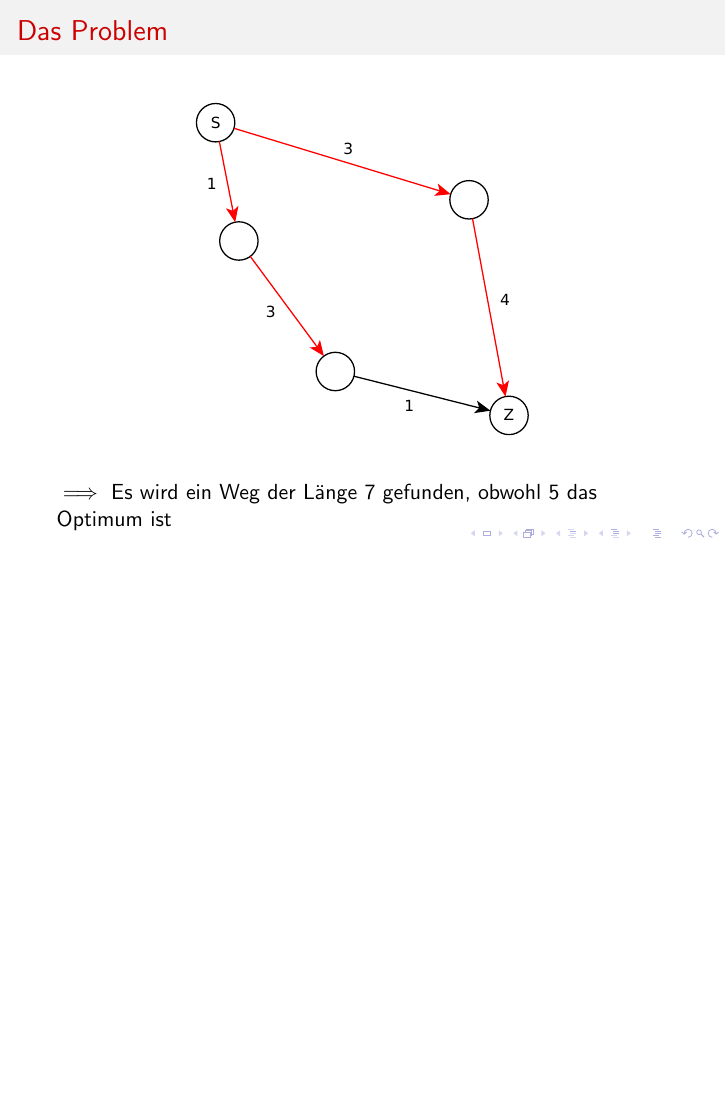
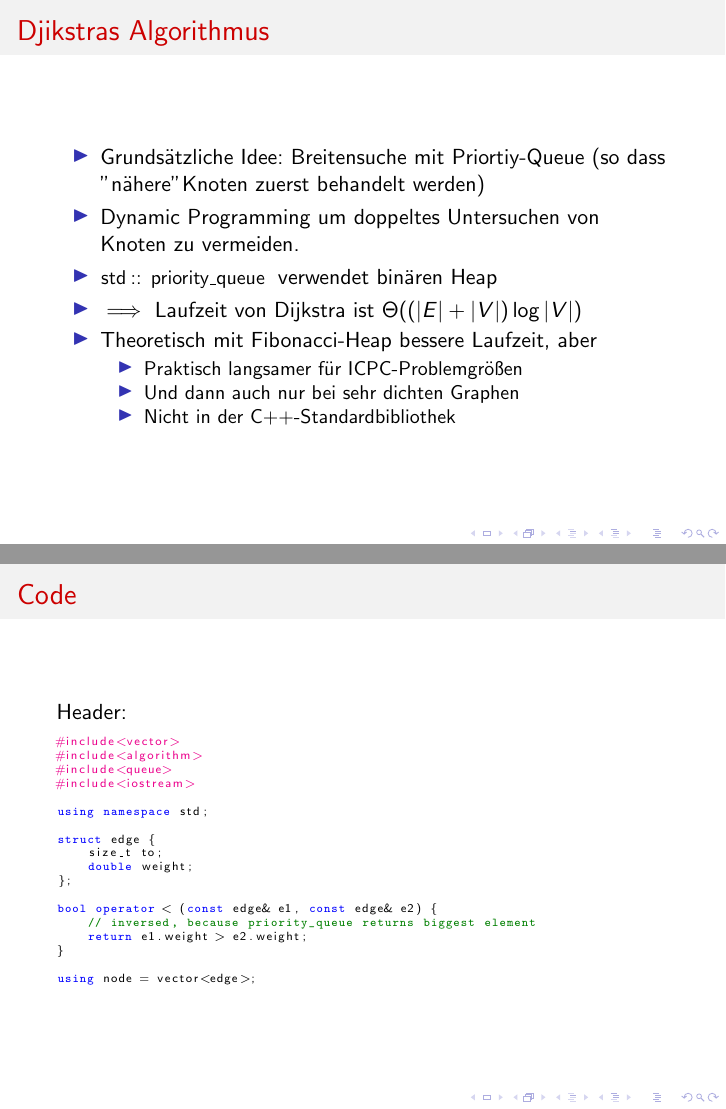
Before and after one commit to Fiona-J-W/ICPC-Graphen, LaTeX slides (main.tex, which reads moritz.tex): page 56 of 56 before the commit and pages 57 and 58 of 60 after it, the two joined at a grey line, the shorter picture padded with empty space. Compiled offline with pdfLaTeX.

Commit message:
Added some slides to dijkstra

```diff
--- a/moritz.tex
+++ b/moritz.tex
@@ -56,3 +56,48 @@ SSSP schlägt bei gewichteten Graphen fehl:
 $\implies$ Es wird ein Weg der Länge $7$ gefunden, obwohl $5$ das Optimum ist
 
 \end{frame}
+
+
+\begin{frame}
+\frametitle{Djikstras Algorithmus}
+\begin{itemize}
+\item Grundsätzliche Idee: Breitensuche mit Priortiy-Queue (so dass "nähere" Knoten zuerst behandelt werden)
+\item Dynamic Programming um doppeltes Untersuchen von Knoten zu vermeiden.
+\item \lstinline|std::priority_queue| verwendet binären Heap
+\item $\implies$ Laufzeit von Dijkstra ist $\Theta((|E| + |V|) \log |V|)$
+\item Theoretisch mit Fibonacci-Heap bessere Laufzeit, aber \begin{itemize}
+\item Praktisch langsamer für ICPC-Problemgrößen
+\item Und dann auch nur bei sehr dichten Graphen
+\item Nicht in der C++-Standardbibliothek
+\end{itemize}
+\end{itemize}
+\end{frame}
+
+\begin{frame}[fragile]
+\frametitle{Code}
+Header:
+\begin{lstlisting}[basicstyle=\tiny]
+#include<vector>
+#include<algorithm>
+#include<queue>
+#include<iostream>
+
+using namespace std;
+
+struct edge {
+    size_t to;
+    double weight;
+};
+
+bool operator < (const edge& e1, const edge& e2) {
+    // inversed, because priority_queue returns biggest element
+    return e1.weight > e2.weight;
+}
+
+using node = vector<edge>;
+\end{lstlisting}
+
+\end{frame}
+
+\begin{frame}[fragile]
+\frametitle{Code}
@@ -58,0 +136 @@ $\implies$ Es wird ein Weg der Länge $7$ gefunden, obwohl $5$ das Optimum ist
+\frametitle{Code}
```
Also changed, not shown: moritz.tex (65 more changed lines).
